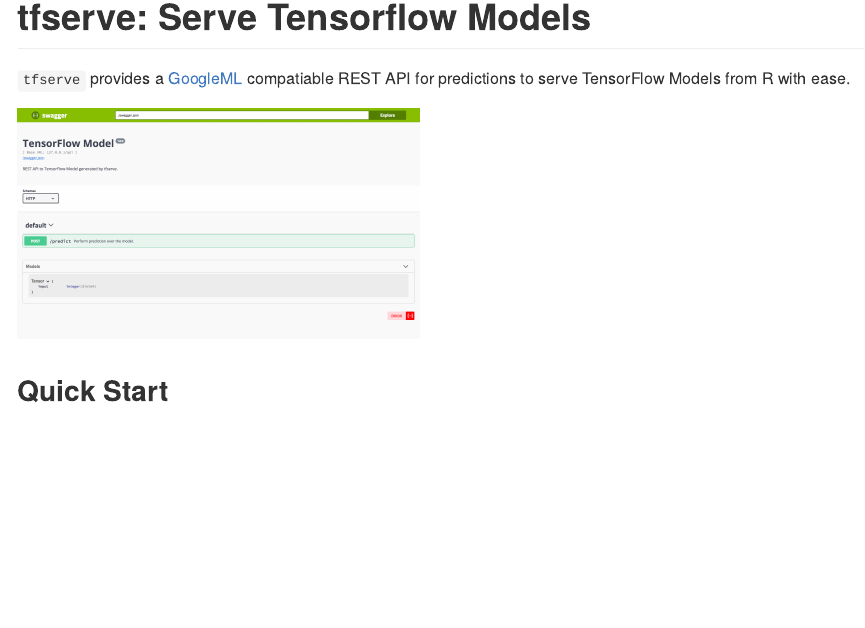
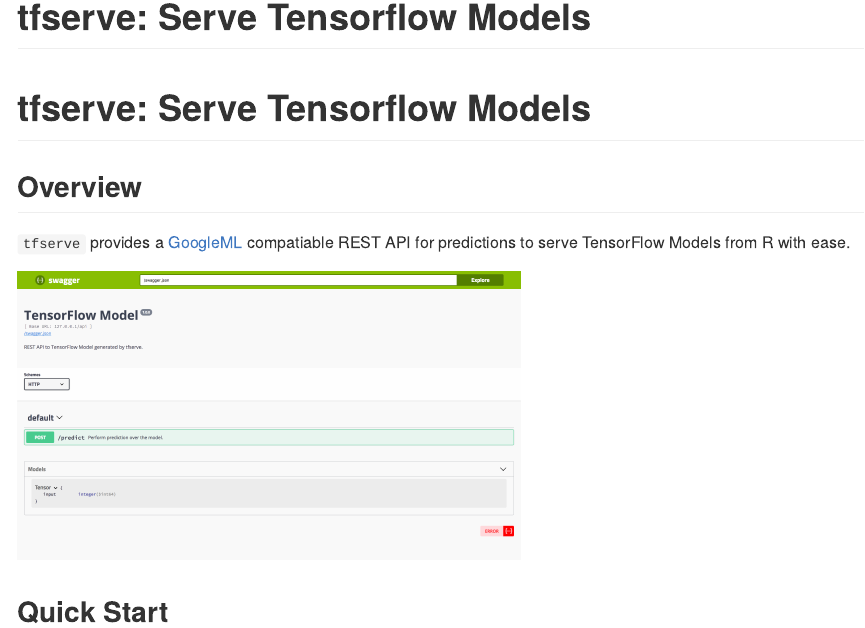
Before and after one commit to rstudio/tfdeploy, an R Markdown document (README.Rmd): the page in a window 1100 px wide, from its top. The pictures show the output file README.md that the author committed with the source, drawn offline in the style of GitHub.

Commit message:
rebuild site

```diff
--- a/README.Rmd
+++ b/README.Rmd
@@ -7,10 +7,14 @@
     toc_depth: 3
 ---
 
+# tfserve: Serve Tensorflow Models
+
+## Overview
+
 `tfserve` provides a [GoogleML](https://cloud.google.com/ml-engine/docs/prediction-overview)
 compatiable REST API for predictions to serve TensorFlow Models from R with ease.
 
-<img src="tools/readme/swagger.png" width=400 />
+<img src="tools/readme/swagger.png" width=500 />
 
 ## Quick Start
 
```
Also changed, not shown: README.md, 5 other files.
